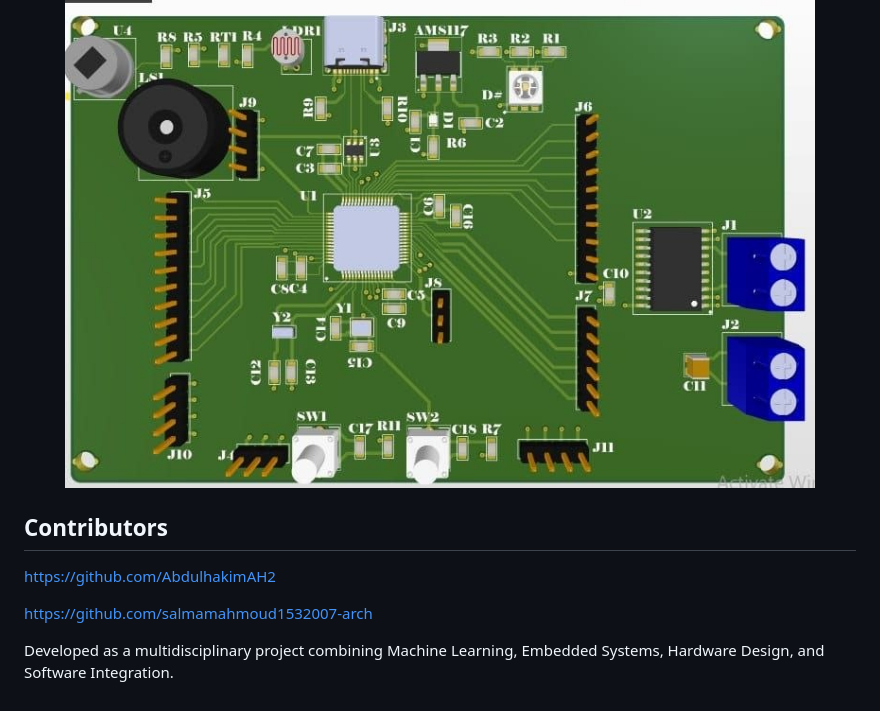
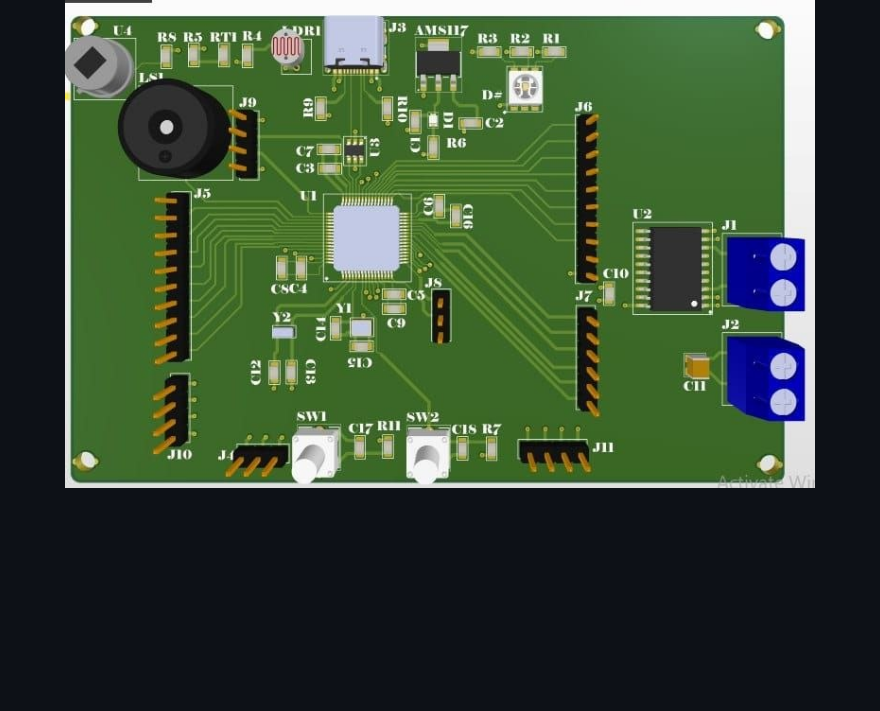
Before and after one commit to ziadgamal441-sudo/smart-nursey-home-project, a Markdown page: README.md, the part around the change. Rendered like a GitHub page; blank space fills up the shorter version.

```diff
--- a/README.md
+++ b/README.md
@@ -167,12 +167,3 @@ USB-C protection, communication interfaces, and support circuitry.
 <p align="center">
   <img src="assets/pcb/pcb-3d-view.jpg" width="750">
 </p>
-
-## Contributors
-
-https://github.com/AbdulhakimAH2
-
-https://github.com/salmamahmoud1532007-arch
-
-Developed as a multidisciplinary project combining Machine Learning,
-Embedded Systems, Hardware Design, and Software Integration.
```
